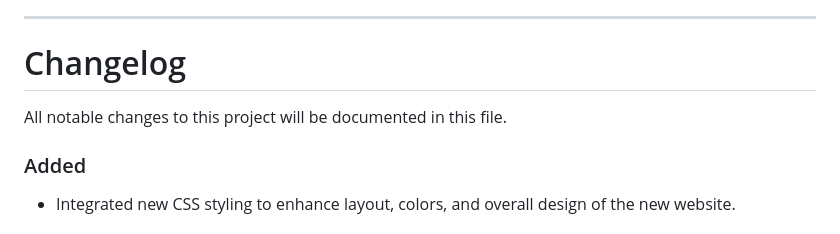
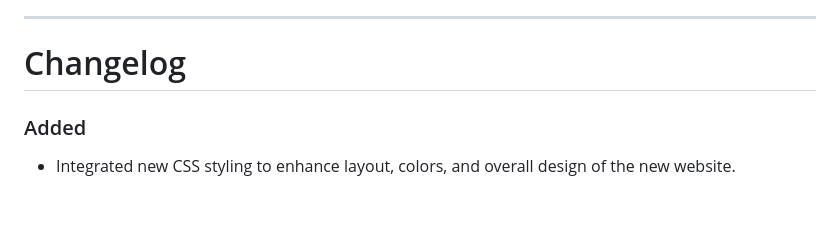
Before and after one commit to ribatebalelo/Web-Development-Part-2, a Markdown page: README.md, the part around the change. Drawn GitHub-style; blank space fills up the shorter version.

```diff
--- a/README.md
+++ b/README.md
@@ -58,8 +58,6 @@ By offering these features, HealthCare+ improves digital access to healthcare, i
 ---
 
 #  Changelog
-
-All notable changes to this project will be documented in this file.
 
 ###  Added
 
```
